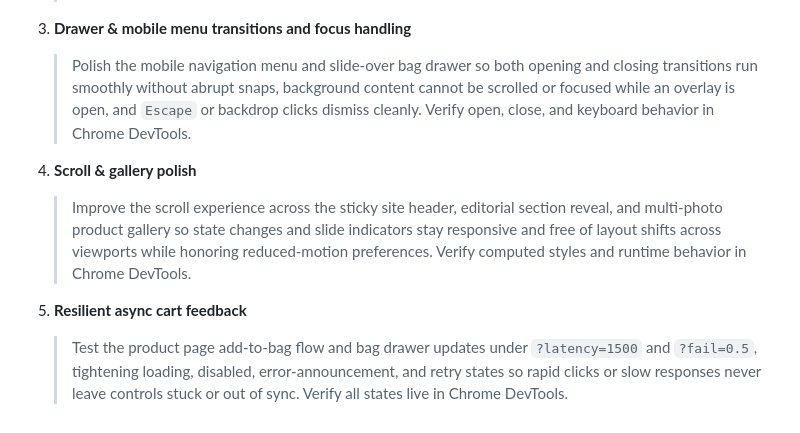
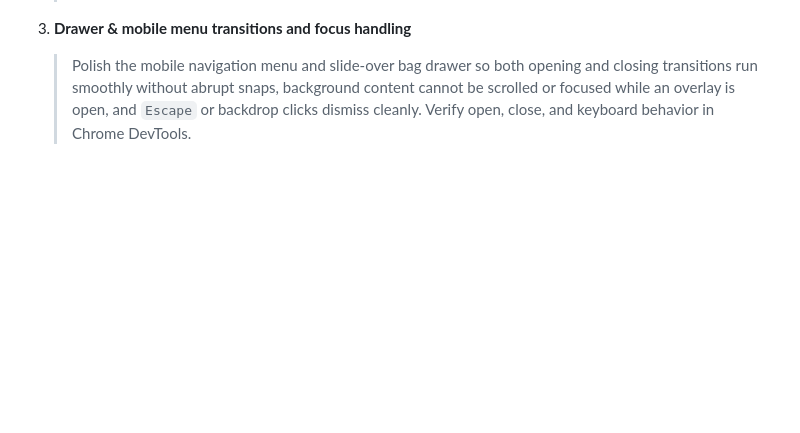
Before and after one commit to GoogleChromeLabs/modern-web-guidance-demos, a Markdown page: legacy-demos/folia/README.md, the part around the change. Rendered like a GitHub page; blank space fills up the shorter version.

```diff
--- a/legacy-demos/folia/README.md
+++ b/legacy-demos/folia/README.md
@@ -115,9 +115,3 @@ Frame prompts around **what shoppers should experience**, not which browser APIs
 
 3. **Drawer & mobile menu transitions and focus handling**
    > Polish the mobile navigation menu and slide-over bag drawer so both opening and closing transitions run smoothly without abrupt snaps, background content cannot be scrolled or focused while an overlay is open, and `Escape` or backdrop clicks dismiss cleanly. Verify open, close, and keyboard behavior in Chrome DevTools.
-
-4. **Scroll & gallery polish**
-   > Improve the scroll experience across the sticky site header, editorial section reveal, and multi-photo product gallery so state changes and slide indicators stay responsive and free of layout shifts across viewports while honoring reduced-motion preferences. Verify computed styles and runtime behavior in Chrome DevTools.
-
-5. **Resilient async cart feedback**
-   > Test the product page add-to-bag flow and bag drawer updates under `?latency=1500` and `?fail=0.5`, tightening loading, disabled, error-announcement, and retry states so rapid clicks or slow responses never leave controls stuck or out of sync. Verify all states live in Chrome DevTools.
```
Also changed, not shown: README.md (+1 -1 lines).
